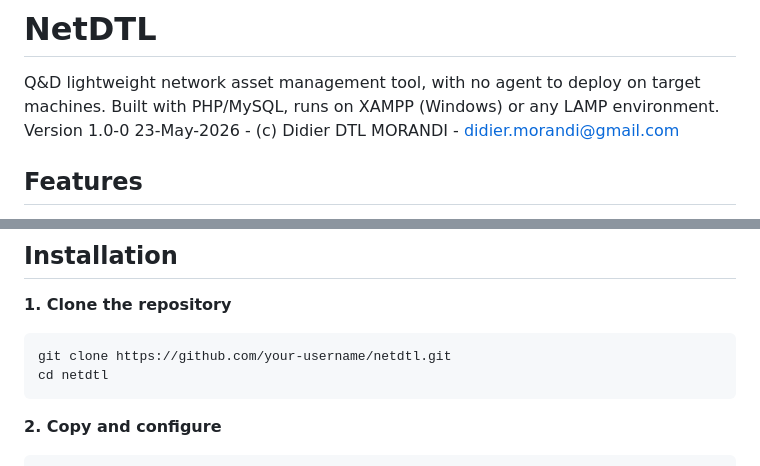
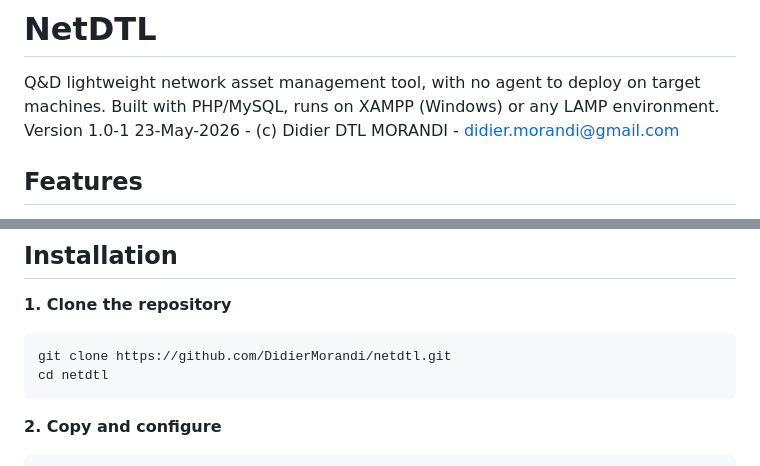
Before and after one commit to DidierMorandi/NetDTL, a Markdown page: README.md, 2 parts joined by grey strips. GitHub-like rendering.

Commit message:
fix bug in repository specification

````diff
--- a/README.md
+++ b/README.md
@@ -12,7 +12,7 @@
 
 Q&D lightweight network asset management tool, with no agent to deploy on target machines.
 Built with PHP/MySQL, runs on XAMPP (Windows) or any LAMP environment.
-Version 1.0-0 23-May-2026 - (c) Didier DTL MORANDI - didier.morandi@gmail.com
+Version 1.0-1 23-May-2026 - (c) Didier DTL MORANDI - didier.morandi@gmail.com
 
 ## Features
 
@@ -37,7 +37,7 @@ Version 1.0-0 23-May-2026 - (c) Didier DTL MORANDI - didier.morandi@gmail.com
 
 **1. Clone the repository**
 ```
-git clone https://github.com/your-username/netdtl.git
+git clone https://github.com/DidierMorandi/netdtl.git
 cd netdtl
 ```
 
````
